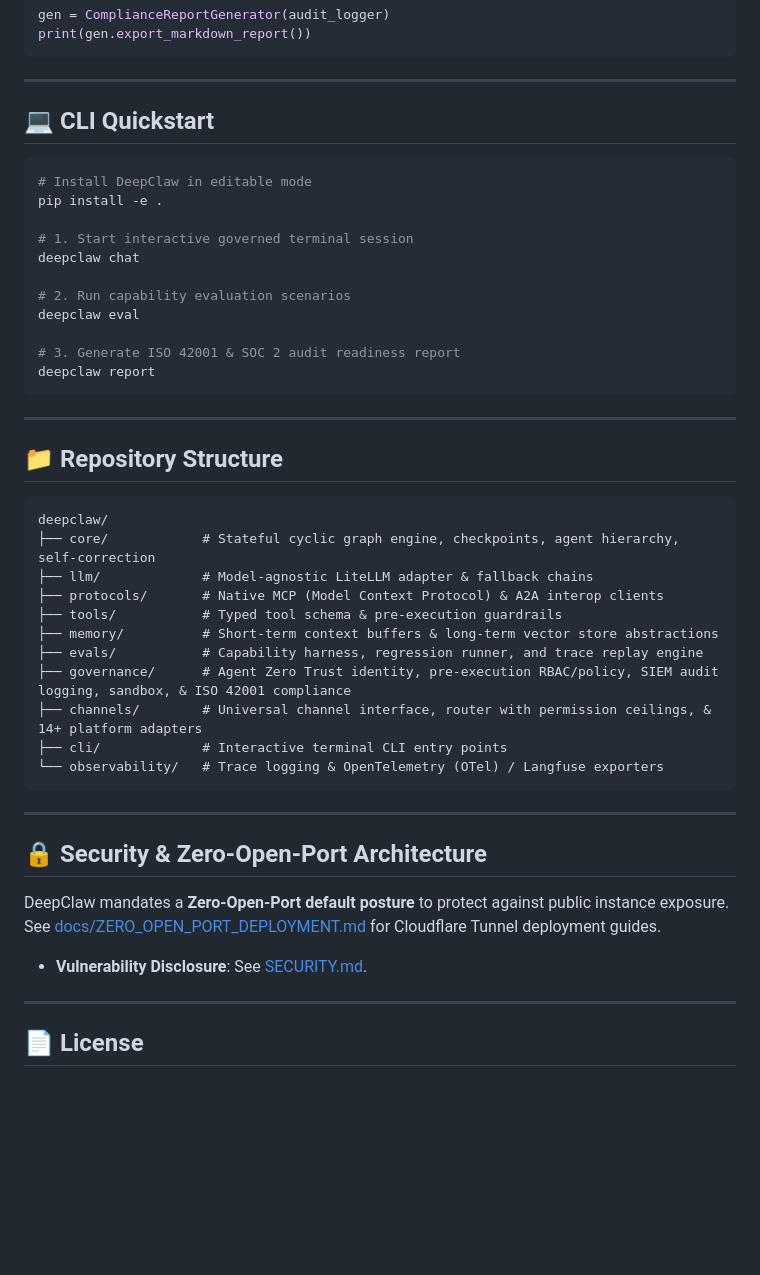
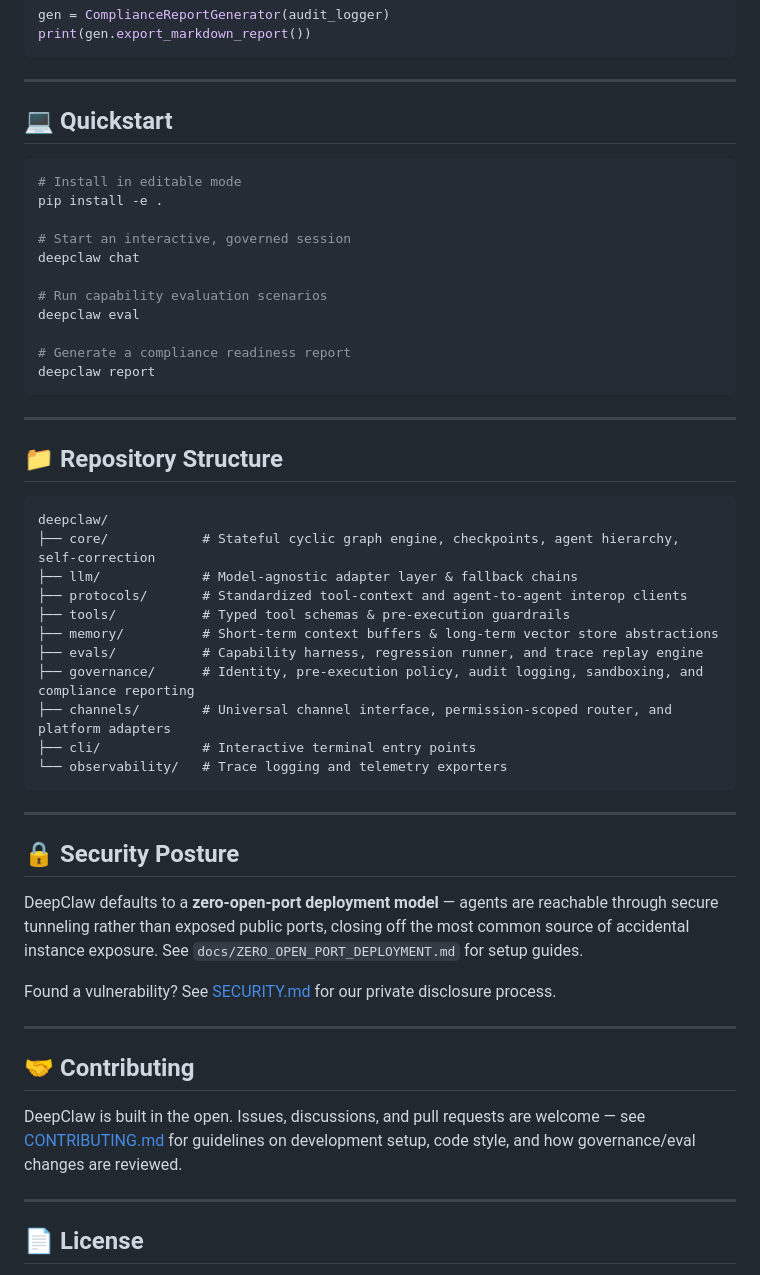
Before and after one commit to siliconvalleyglobal/DeepCLAW, a Markdown page: README.md, the part around one of its changes. Rendered like a GitHub page; blank space fills up the shorter version.

````diff
--- a/README.md
+++ b/README.md
@@ -77,19 +85,19 @@ print(gen.export_markdown_report())
 
 ---
 
-## 💻 CLI Quickstart
+## 💻 Quickstart
 
 ```bash
-# Install DeepClaw in editable mode
+# Install in editable mode
 pip install -e .
 
-# 1. Start interactive governed terminal session
+# Start an interactive, governed session
 deepclaw chat
 
-# 2. Run capability evaluation scenarios
+# Run capability evaluation scenarios
 deepclaw eval
 
-# 3. Generate ISO 42001 & SOC 2 audit readiness report
+# Generate a compliance readiness report
 deepclaw report
 ```
 
@@ -100,24 +108,30 @@ deepclaw report
 ```
 deepclaw/
 ├── core/            # Stateful cyclic graph engine, checkpoints, agent hierarchy, self-correction
-├── llm/             # Model-agnostic LiteLLM adapter & fallback chains
-├── protocols/       # Native MCP (Model Context Protocol) & A2A interop clients
-├── tools/           # Typed tool schema & pre-execution guardrails
+├── llm/             # Model-agnostic adapter layer & fallback chains
+├── protocols/       # Standardized tool-context and agent-to-agent interop clients
+├── tools/           # Typed tool schemas & pre-execution guardrails
 ├── memory/          # Short-term context buffers & long-term vector store abstractions
 ├── evals/           # Capability harness, regression runner, and trace replay engine
-├── governance/      # Agent Zero Trust identity, pre-execution RBAC/policy, SIEM audit logging, sandbox, & ISO 42001 compliance
-├── channels/        # Universal channel interface, router with permission ceilings, & 14+ platform adapters
-├── cli/             # Interactive terminal CLI entry points
-└── observability/   # Trace logging & OpenTelemetry (OTel) / Langfuse exporters
+├── governance/      # Identity, pre-execution policy, audit logging, sandboxing, and compliance reporting
+├── channels/        # Universal channel interface, permission-scoped router, and platform adapters
+├── cli/             # Interactive terminal entry points
+└── observability/   # Trace logging and telemetry exporters
 ```
 
 ---
 
-## 🔒 Security & Zero-Open-Port Architecture
+## 🔒 Security Posture
 
-DeepClaw mandates a **Zero-Open-Port default posture** to protect against public instance exposure. See [docs/ZERO_OPEN_PORT_DEPLOYMENT.md](docs/ZERO_OPEN_PORT_DEPLOYMENT.md) for Cloudflare Tunnel deployment guides.
+DeepClaw defaults to a **zero-open-port deployment model** — agents are reachable through secure tunneling rather than exposed public ports, closing off the most common source of accidental instance exposure. See `docs/ZERO_OPEN_PORT_DEPLOYMENT.md` for setup guides.
 
-- **Vulnerability Disclosure**: See [SECURITY.md](SECURITY.md).
+Found a vulnerability? See [SECURITY.md](SECURITY.md) for our private disclosure process.
+
+---
+
+## 🤝 Contributing
+
+DeepClaw is built in the open. Issues, discussions, and pull requests are welcome — see [CONTRIBUTING.md](CONTRIBUTING.md) for guidelines on development setup, code style, and how governance/eval changes are reviewed.
 
 ---
 
````
Also changed, not shown: other parts of README.md (+24 -16 lines), CONTRIBUTING.md (added, +37 -0 lines).
